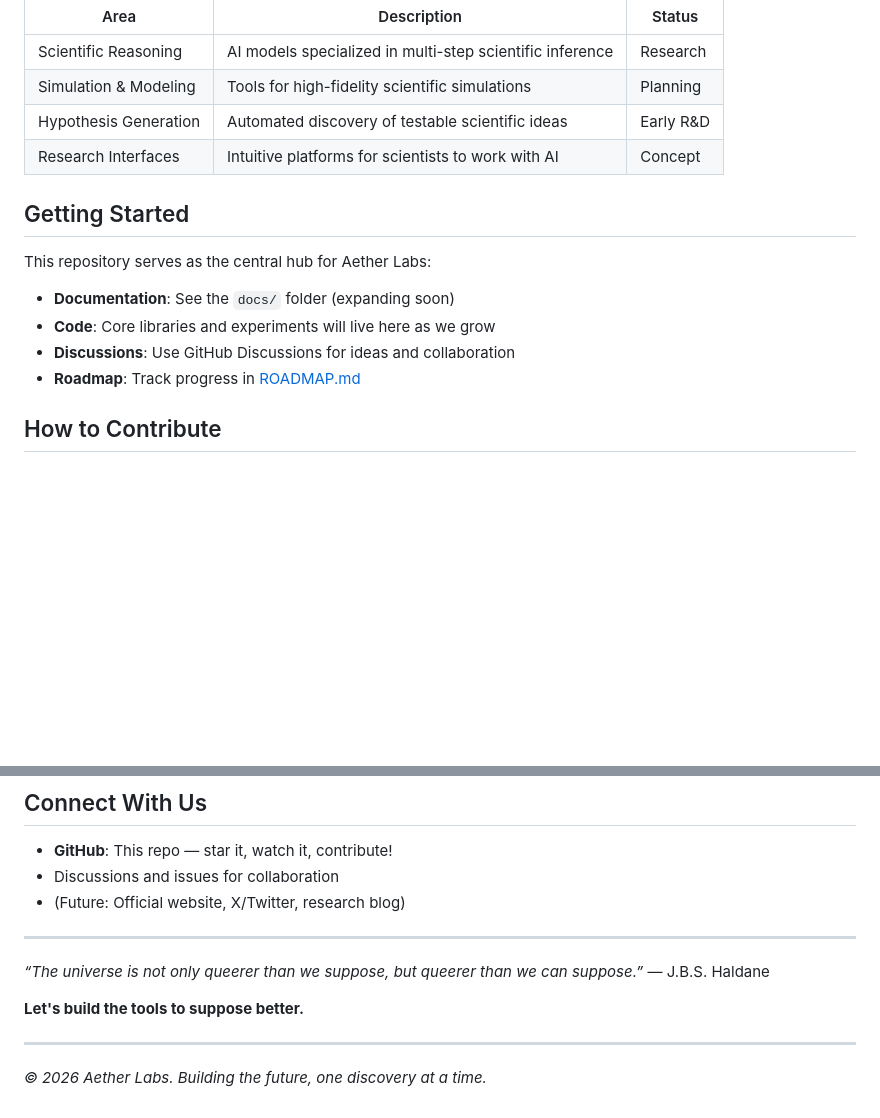
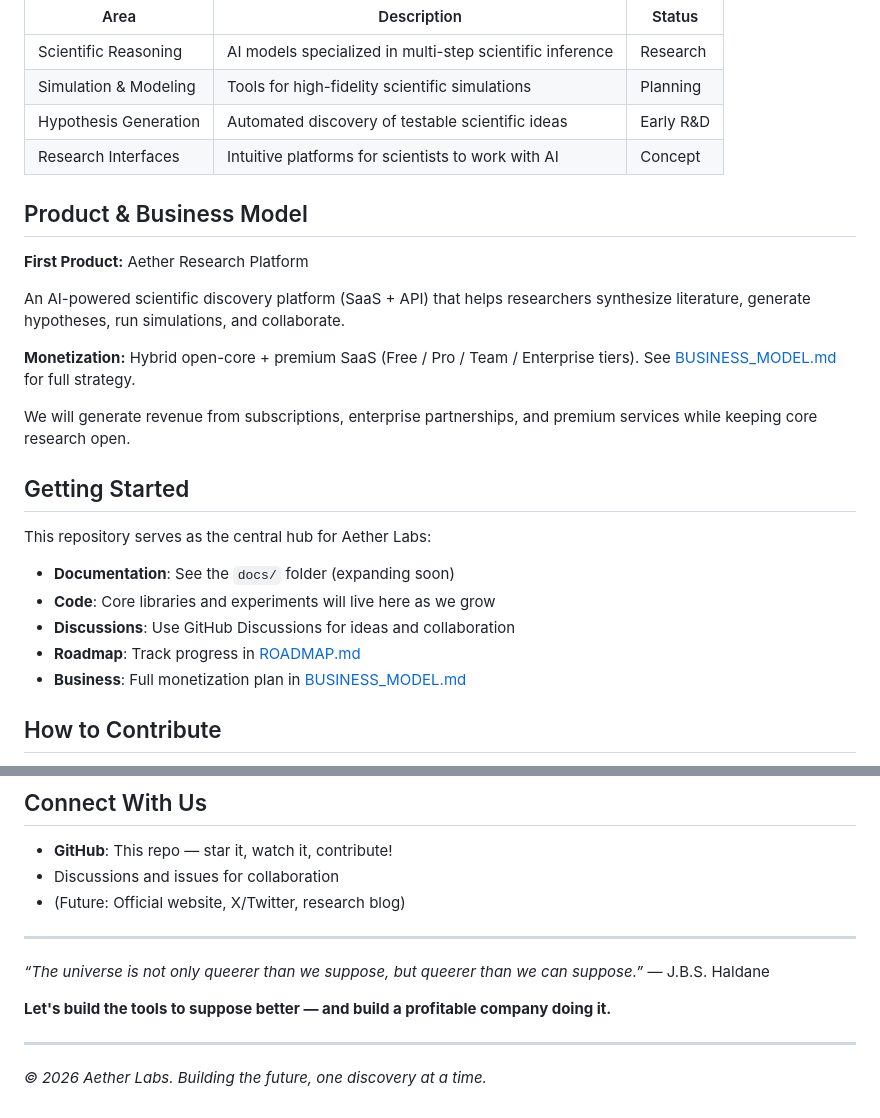
Before and after one commit to wjb000/aether-labs, a Markdown page: README.md, 2 parts joined by grey strips. Drawn GitHub-style; blank space fills up the shorter version.

Commit message:
Add BUSINESS_MODEL.md and update README with clear monetization strategy and product vision for revenue generation

```diff
--- a/README.md
+++ b/README.md
@@ -37,6 +37,16 @@ We envision Aether as the "operating system for scientific curiosity."
 | Hypothesis Generation | Automated discovery of testable scientific ideas   | Early R&D  |
 | Research Interfaces   | Intuitive platforms for scientists to work with AI | Concept    |
 
+## Product & Business Model
+
+**First Product:** Aether Research Platform
+
+An AI-powered scientific discovery platform (SaaS + API) that helps researchers synthesize literature, generate hypotheses, run simulations, and collaborate.
+
+**Monetization:** Hybrid open-core + premium SaaS (Free / Pro / Team / Enterprise tiers). See [BUSINESS_MODEL.md](BUSINESS_MODEL.md) for full strategy.
+
+We will generate revenue from subscriptions, enterprise partnerships, and premium services while keeping core research open.
+
 ## Getting Started
 
 This repository serves as the central hub for Aether Labs:
@@ -45,6 +55,7 @@ This repository serves as the central hub for Aether Labs:
 - **Code**: Core libraries and experiments will live here as we grow
 - **Discussions**: Use GitHub Discussions for ideas and collaboration
 - **Roadmap**: Track progress in [ROADMAP.md](ROADMAP.md)
+- **Business**: Full monetization plan in [BUSINESS_MODEL.md](BUSINESS_MODEL.md)
 
 ## How to Contribute
 
@@ -68,7 +79,7 @@ All open-source contributions in this repository are released under the [MIT Lic
 
 *“The universe is not only queerer than we suppose, but queerer than we can suppose.”* — J.B.S. Haldane
 
-**Let's build the tools to suppose better.**
+**Let's build the tools to suppose better — and build a profitable company doing it.**
 
 ---
 
```
Also changed, not shown: BUSINESS_MODEL.md (added, +79 -0 lines).
